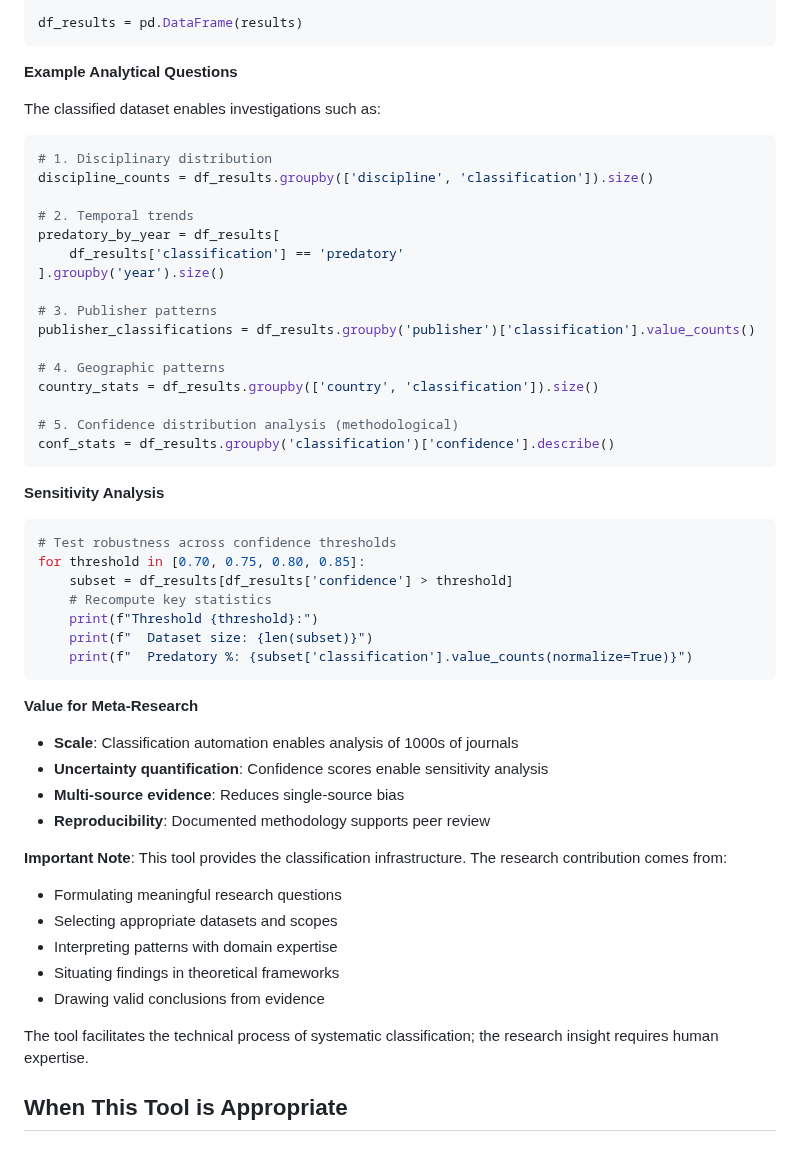
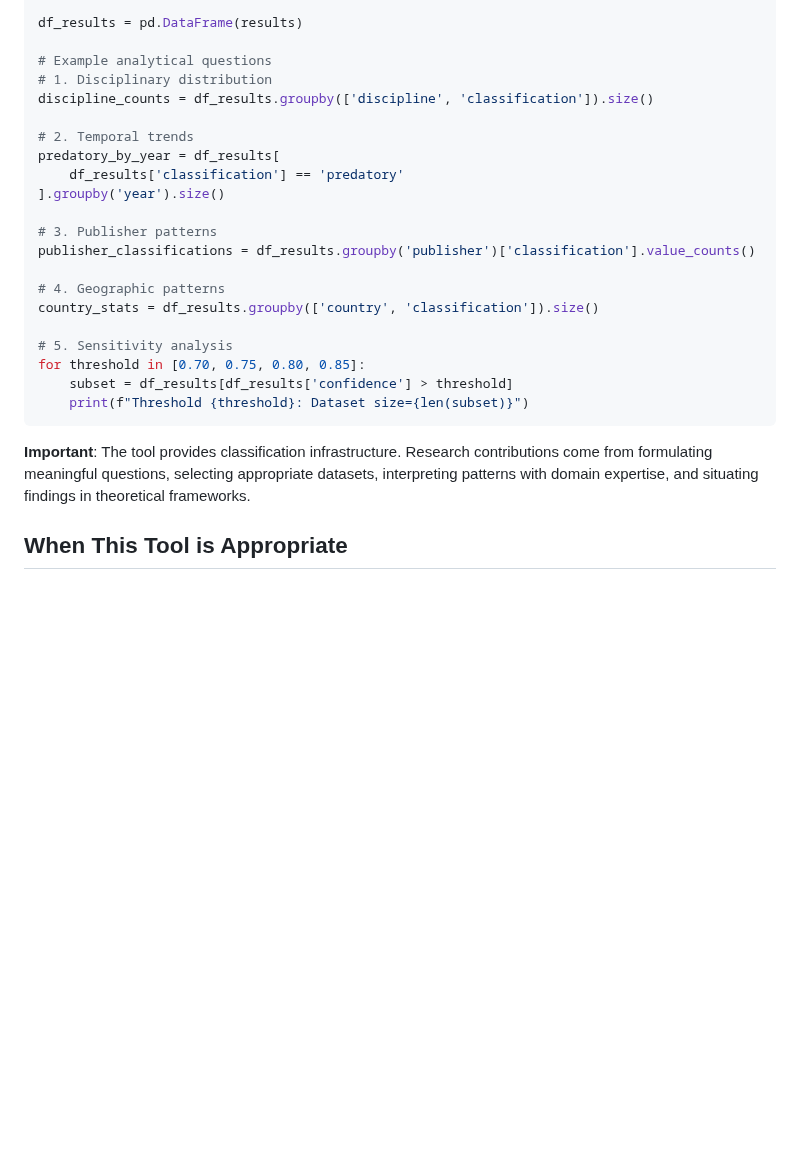
Before and after one commit to sustainet-guardian/aletheia-probe, a Markdown page: docs/research-applications.md, the part around one of its changes. Rendered like a GitHub page; blank space fills up the shorter version.

````diff
--- a/docs/research-applications.md
+++ b/docs/research-applications.md
@@ -405,13 +376,8 @@ for _, journal in journals.iterrows():
     })
 
 df_results = pd.DataFrame(results)
-```
 
-**Example Analytical Questions**
-
-The classified dataset enables investigations such as:
-
-```python
+# Example analytical questions
 # 1. Disciplinary distribution
 discipline_counts = df_results.groupby(['discipline', 'classification']).size()
 
@@ -426,37 +392,13 @@ publisher_classifications = df_results.groupby('publisher')['classification'].va
 # 4. Geographic patterns
 country_stats = df_results.groupby(['country', 'classification']).size()
 
-# 5. Confidence distribution analysis (methodological)
-conf_stats = df_results.groupby('classification')['confidence'].describe()
+# 5. Sensitivity analysis
+for threshold in [0.70, 0.75, 0.80, 0.85]:
+    subset = df_results[df_results['confidence'] > threshold]
+    print(f"Threshold {threshold}: Dataset size={len(subset)}")
 ```
 
-**Sensitivity Analysis**
-
-```python
-# Test robustness across confidence thresholds
-for threshold in [0.70, 0.75, 0.80, 0.85]:
-    subset = df_results[df_results['confidence'] > threshold]
-    # Recompute key statistics
-    print(f"Threshold {threshold}:")
-    print(f"  Dataset size: {len(subset)}")
-    print(f"  Predatory %: {subset['classification'].value_counts(normalize=True)}")
-```
-
-**Value for Meta-Research**
-
-- **Scale**: Classification automation enables analysis of 1000s of journals
-- **Uncertainty quantification**: Confidence scores enable sensitivity analysis
-- **Multi-source evidence**: Reduces single-source bias
-- **Reproducibility**: Documented methodology supports peer review
-
-**Important Note**: This tool provides the classification infrastructure. The research contribution comes from:
-- Formulating meaningful research questions
-- Selecting appropriate datasets and scopes
-- Interpreting patterns with domain expertise
-- Situating findings in theoretical frameworks
-- Drawing valid conclusions from evidence
-
-The tool facilitates the technical process of systematic classification; the research insight requires human expertise.
+**Important**: The tool provides classification infrastructure. Research contributions come from formulating meaningful questions, selecting appropriate datasets, interpreting patterns with domain expertise, and situating findings in theoretical frameworks.
 
 ## When This Tool is Appropriate
 
````
Also changed, not shown: other parts of docs/research-applications.md (+92 -121 lines).
